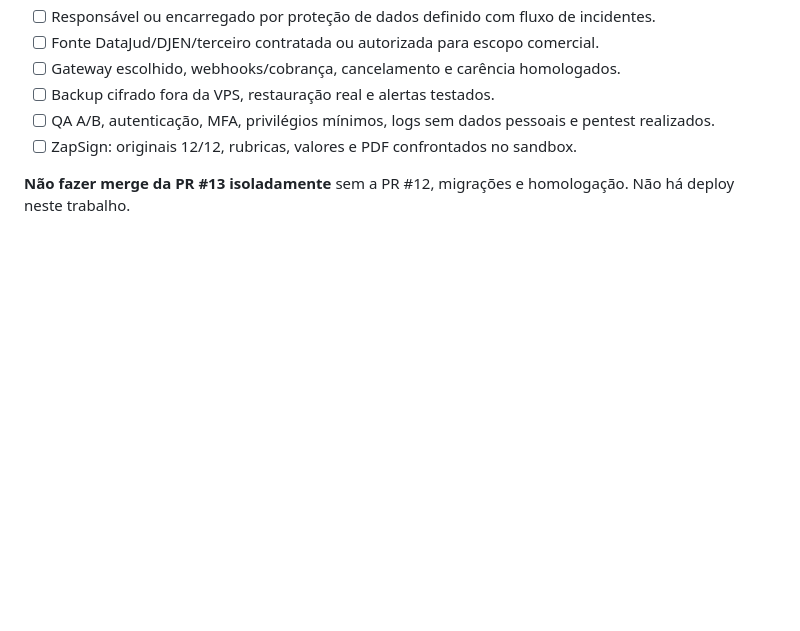
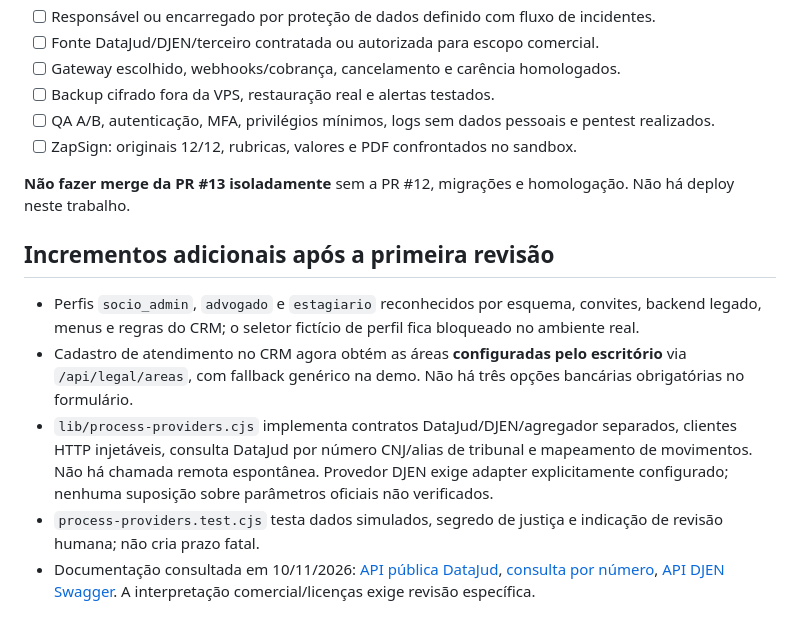
Before and after one commit to Offdefiz/Offdefiz, a Markdown page: docs/pr-consolidation-2026-11-10.md, the part around the change. Drawn GitHub-style; blank space fills up the shorter version.

Commit message:
docs: registrar RBAC multiárea e adapters DataJud/DJEN mocks offline

```diff
--- a/docs/pr-consolidation-2026-11-10.md
+++ b/docs/pr-consolidation-2026-11-10.md
@@ -80,3 +80,10 @@
 - [ ] ZapSign: originais 12/12, rubricas, valores e PDF confrontados no sandbox.
 
 **Não fazer merge da PR #13 isoladamente** sem a PR #12, migrações e homologação. Não há deploy neste trabalho.
+
+## Incrementos adicionais após a primeira revisão
+- Perfis `socio_admin`, `advogado` e `estagiario` reconhecidos por esquema, convites, backend legado, menus e regras do CRM; o seletor fictício de perfil fica bloqueado no ambiente real.
+- Cadastro de atendimento no CRM agora obtém as áreas **configuradas pelo escritório** via `/api/legal/areas`, com fallback genérico na demo. Não há três opções bancárias obrigatórias no formulário.
+- `lib/process-providers.cjs` implementa contratos DataJud/DJEN/agregador separados, clientes HTTP injetáveis, consulta DataJud por número CNJ/alias de tribunal e mapeamento de movimentos. Não há chamada remota espontânea. Provedor DJEN exige adapter explicitamente configurado; nenhuma suposição sobre parâmetros oficiais não verificados.
+- `process-providers.test.cjs` testa dados simulados, segredo de justiça e indicação de revisão humana; não cria prazo fatal.
+- Documentação consultada em 10/11/2026: [API pública DataJud](https://www.cnj.jus.br/sistemas/datajud/api-publica/), [consulta por número](https://datajud-wiki.cnj.jus.br/api-publica/exemplos/exemplo1/), [API DJEN Swagger](https://hcomunicaapi.cnj.jus.br/swagger/index.html). A interpretação comercial/licenças exige revisão específica.
```
